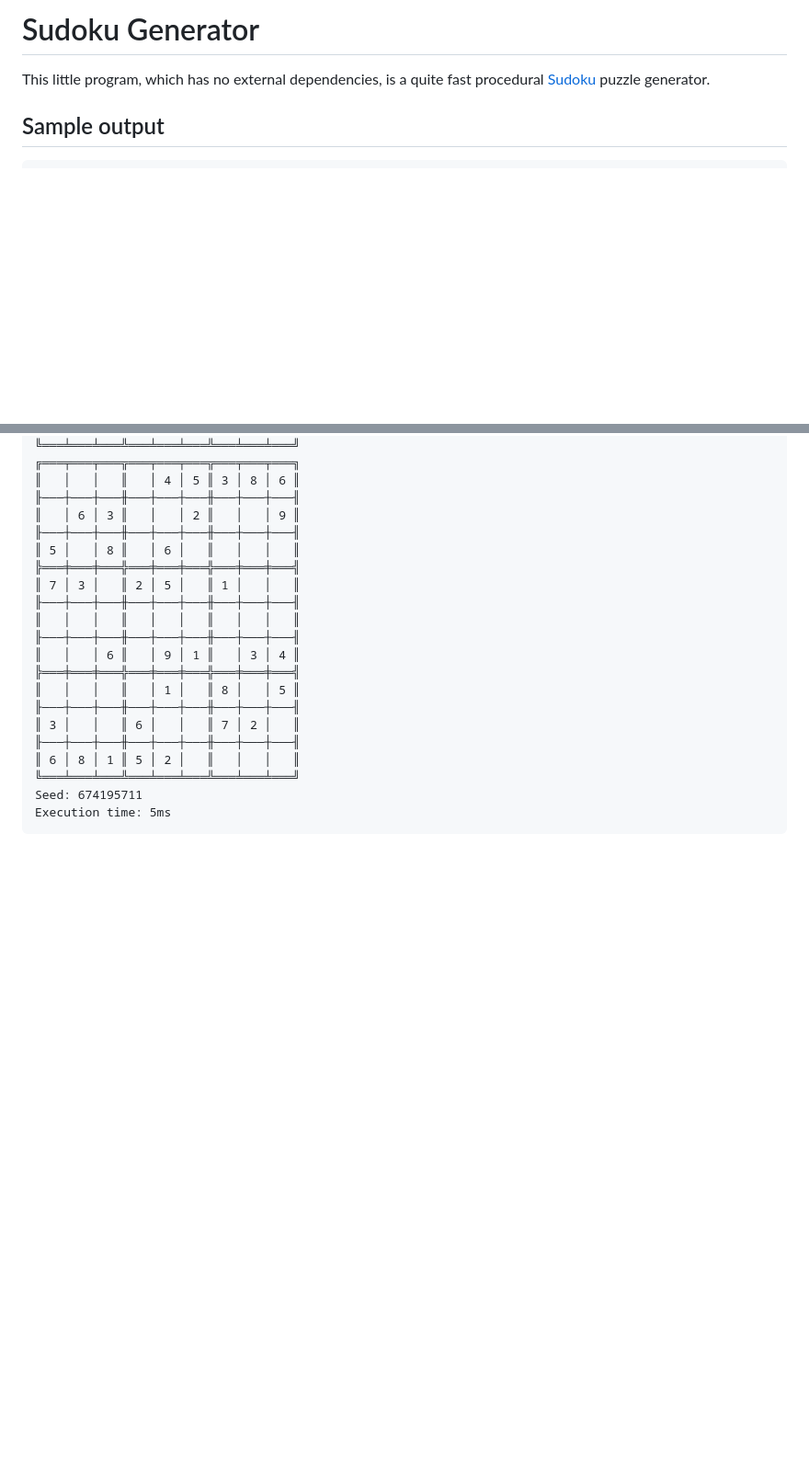
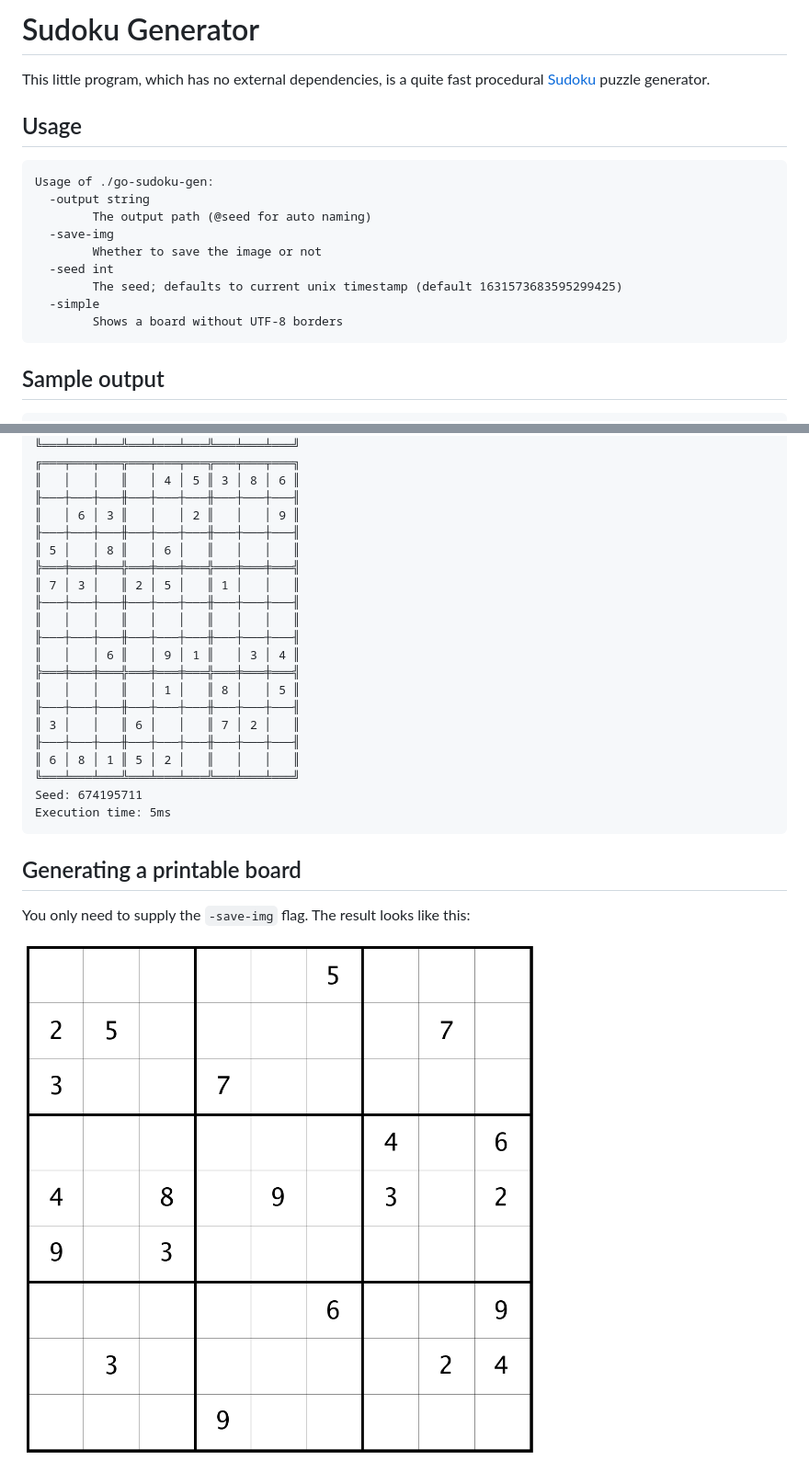
Before and after one commit to wisepythagoras/go-sudoku-gen, a Markdown page: README.md, 2 parts joined by grey strips. Shown at 92% size. Rendered like a GitHub page; pictures changed too: sample/sudoku-5418964721.png (added); blank space fills up the shorter version.

Commit message:
Add support for printable image

````diff
--- a/README.md
+++ b/README.md
@@ -1,6 +1,20 @@
 # Sudoku Generator
 
 This little program, which has no external dependencies, is a quite fast procedural [Sudoku](https://en.wikipedia.org/wiki/Sudoku) puzzle generator.
+
+## Usage
+
+```
+Usage of ./go-sudoku-gen:
+  -output string
+        The output path (@seed for auto naming)
+  -save-img
+        Whether to save the image or not
+  -seed int
+        The seed; defaults to current unix timestamp (default 1631573683595299425)
+  -simple
+        Shows a board without UTF-8 borders
+```
 
 ## Sample output
 
@@ -50,3 +64,9 @@ This little program, which has no external dependencies, is a quite fast procedu
 Seed: 674195711
 Execution time: 5ms
 ```
+
+## Generating a printable board
+
+You only need to supply the `-save-img` flag. The result looks like this:
+
+![Sudoku puzzle](sample/sudoku-5418964721.png "Sudoku puzzle")
````
Also changed, not shown: 4 other files.
